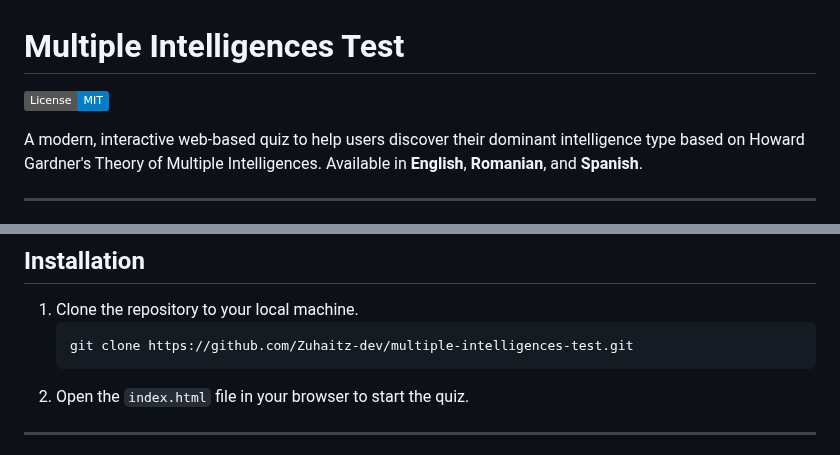
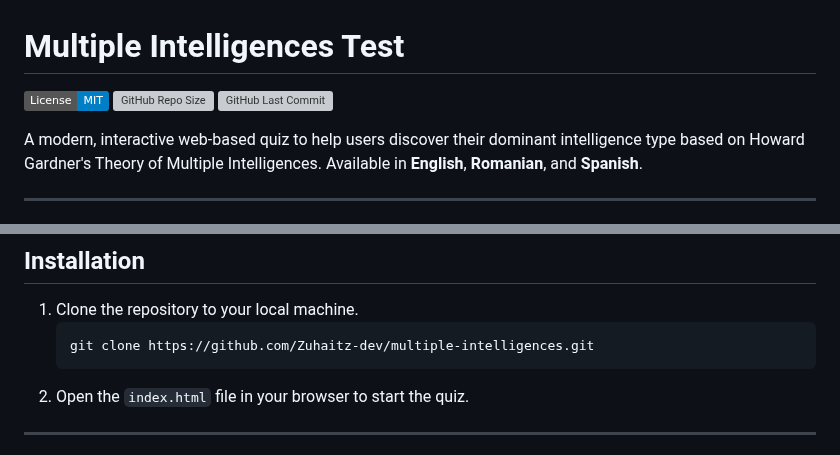
Before and after one commit to Zuhaitz-dev/multiple-intelligences, a Markdown page: README.md, 2 parts joined by grey strips. Drawn GitHub-style; badges without logos; grey boxes are pictures that could not be loaded.

````diff
--- a/README.md
+++ b/README.md
@@ -1,6 +1,8 @@
    # Multiple Intelligences Test
 
 ![MIT License](https://img.shields.io/badge/License-MIT-blue.svg)
+![GitHub Repo Size](https://img.shields.io/github/repo-size/Zuhaitz-dev/multiple-intelligences)
+![GitHub Last Commit](https://img.shields.io/github/last-commit/Zuhaitz-dev/multiple-intelligences)
 
 A modern, interactive web-based quiz to help users discover their dominant intelligence type based on Howard Gardner's Theory of Multiple Intelligences. Available in **English**, **Romanian**, and **Spanish**.
 
@@ -55,7 +57,7 @@ The quiz evaluates the following intelligence types based on Howard Gardner's th
 
 1. Clone the repository to your local machine.
    ```bash
-   git clone https://github.com/Zuhaitz-dev/multiple-intelligences-test.git
+   git clone https://github.com/Zuhaitz-dev/multiple-intelligences.git
    ```
 2. Open the `index.html` file in your browser to start the quiz.
 
````
